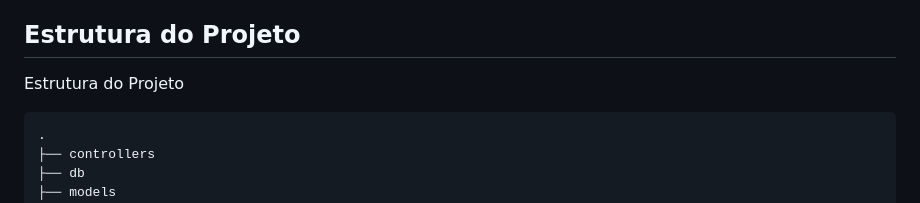
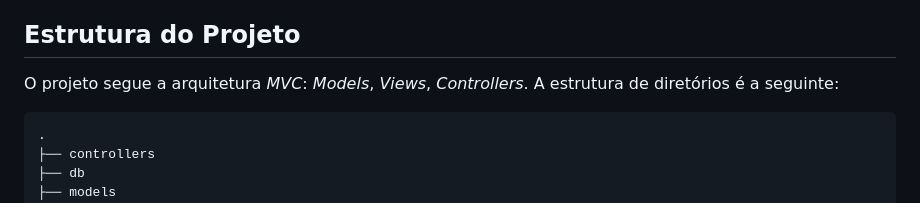
Before and after one commit to Lucas-LPG/gws, a Markdown page: README.md, the part around the change. Drawn GitHub-style.

Commit message:
docs: atualiza bloco estrutura

````diff
--- a/README.md
+++ b/README.md
@@ -53,7 +53,7 @@ pip install -r requirements.txt
 
 ## Estrutura do Projeto
 
-Estrutura do Projeto
+O projeto segue a arquitetura _MVC_: _Models_, _Views_, _Controllers_. A estrutura de diretórios é a seguinte:
 
 ```text
 .
````
